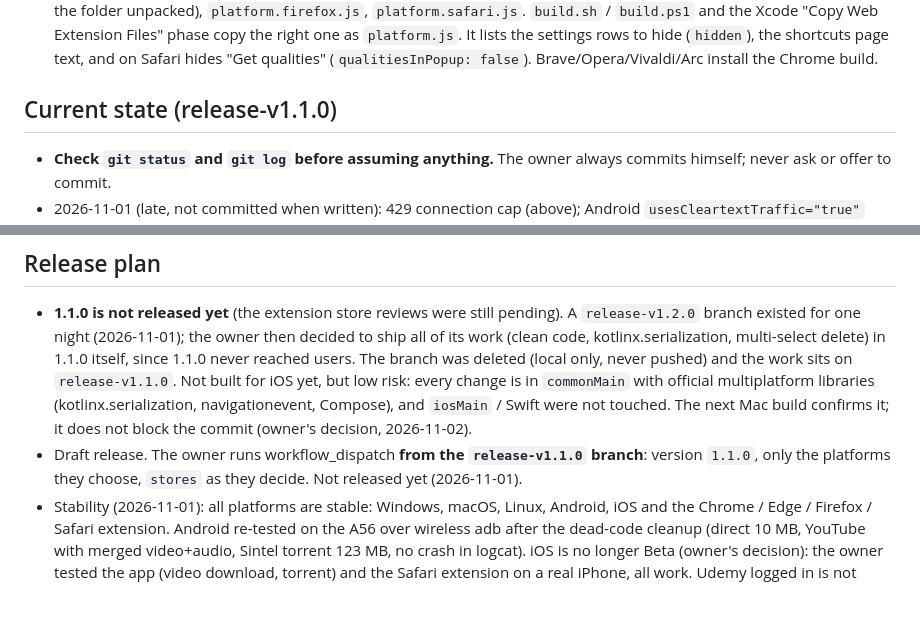
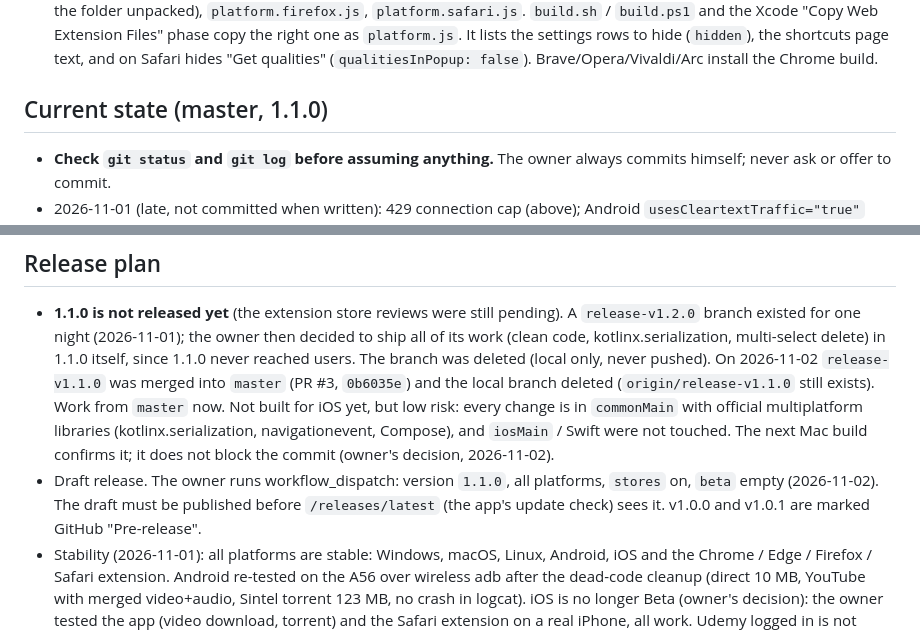
Before and after one commit to the-best-is-best/FetchJet, a Markdown page: CLAUDE.md, 2 parts joined by grey strips. Rendered like a GitHub page; blank space fills up the shorter version.

Commit message:
Update project status documentation for v1.1.0 release
- Update current project state in `CLAUDE.md` to reflect the merge of `release-v1.1.0` into `master`.
- Update release workflow dispatch instructions and build status for version 1.1.0.

```diff
--- a/CLAUDE.md
+++ b/CLAUDE.md
@@ -194,7 +194,7 @@ Bridges:
   text, and on Safari hides "Get qualities" (`qualitiesInPopup: false`). Brave/Opera/Vivaldi/Arc
   install the Chrome build.
 
-## Current state (release-v1.1.0)
+## Current state (master, 1.1.0)
 
 - **Check `git status` and `git log` before assuming anything.** The owner always commits himself;
   never ask or offer to commit.
@@ -288,13 +288,16 @@ Bridges:
 - **1.1.0 is not released yet** (the extension store reviews were still pending). A
   `release-v1.2.0` branch existed for one night (2026-11-01); the owner then decided to ship all of
   its work (clean code, kotlinx.serialization, multi-select delete) in 1.1.0 itself, since 1.1.0
-  never reached users. The branch was deleted (local only, never pushed) and the work sits on
-  `release-v1.1.0`. Not built for iOS yet, but low risk: every change is in `commonMain` with
+  never reached users. The branch was deleted (local only, never pushed). On 2026-11-02
+  `release-v1.1.0` was merged into `master` (PR #3, `0b6035e`) and the local branch deleted
+  (`origin/release-v1.1.0` still exists). Work from `master` now. Not built for iOS yet, but low
+  risk: every change is in `commonMain` with
   official multiplatform libraries (kotlinx.serialization, navigationevent, Compose), and
   `iosMain` / Swift were not touched. The next Mac build confirms it; it does not block the
   commit (owner's decision, 2026-11-02).
-- Draft release. The owner runs workflow_dispatch **from the `release-v1.1.0` branch**: version
-  `1.1.0`, only the platforms they choose, `stores` as they decide. Not released yet (2026-11-01).
+- Draft release. The owner runs workflow_dispatch: version `1.1.0`, all platforms, `stores` on,
+  `beta` empty (2026-11-02). The draft must be published before `/releases/latest` (the app's
+  update check) sees it. v1.0.0 and v1.0.1 are marked GitHub "Pre-release".
 - Stability (2026-11-01): all platforms are stable: Windows, macOS, Linux, Android, iOS and the
   Chrome / Edge / Firefox / Safari extension. Android re-tested on the A56 over wireless adb after
   the dead-code cleanup (direct 10 MB, YouTube with merged video+audio, Sintel torrent 123 MB, no
```
